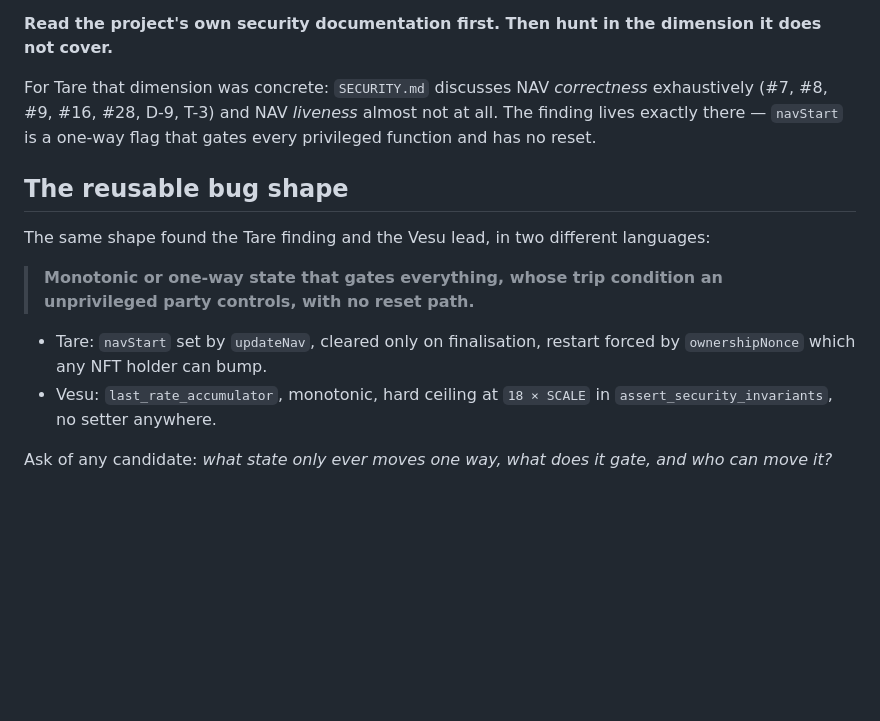
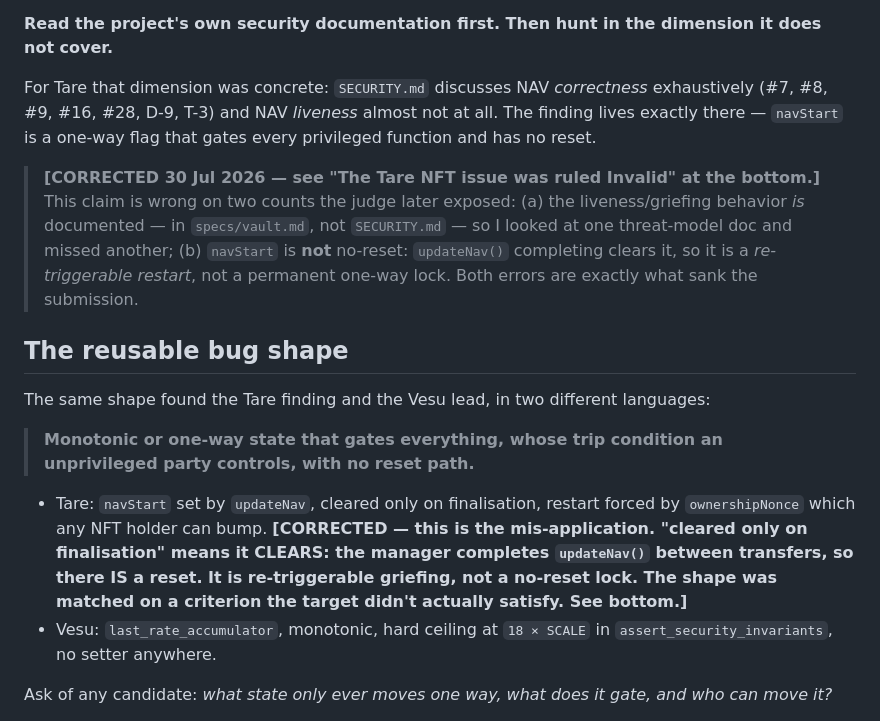
Before and after one commit to Bas1cally/Reko, a Markdown page: hyperlane-scanner/findings/METHOD-NOTE.md, the part around one of its changes. GitHub-like rendering; blank space fills up the shorter version.

```diff
--- a/hyperlane-scanner/findings/METHOD-NOTE.md
+++ b/hyperlane-scanner/findings/METHOD-NOTE.md
@@ -82,6 +82,12 @@ For Tare that dimension was concrete: `SECURITY.md` discusses NAV *correctness*
 #9, #16, #28, D-9, T-3) and NAV *liveness* almost not at all. The finding lives exactly there —
 `navStart` is a one-way flag that gates every privileged function and has no reset.
 
+> **[CORRECTED 30 Jul 2026 — see "The Tare NFT issue was ruled Invalid" at the bottom.]** This claim
+> is wrong on two counts the judge later exposed: (a) the liveness/griefing behavior *is* documented
+> — in `specs/vault.md`, not `SECURITY.md` — so I looked at one threat-model doc and missed another;
+> (b) `navStart` is **not** no-reset: `updateNav()` completing clears it, so it is a *re-triggerable
+> restart*, not a permanent one-way lock. Both errors are exactly what sank the submission.
+
 ## The reusable bug shape
 
 The same shape found the Tare finding and the Vesu lead, in two different languages:
@@ -91,6 +97,10 @@ The same shape found the Tare finding and the Vesu lead, in two different langua
 
 - Tare: `navStart` set by `updateNav`, cleared only on finalisation, restart forced by
   `ownershipNonce` which any NFT holder can bump.
+  **[CORRECTED — this is the mis-application. "cleared only on finalisation" means it CLEARS: the
+  manager completes `updateNav()` between transfers, so there IS a reset. It is re-triggerable
+  griefing, not a no-reset lock. The shape was matched on a criterion the target didn't actually
+  satisfy. See bottom.]**
 - Vesu: `last_rate_accumulator`, monotonic, hard ceiling at `18 × SCALE` in
   `assert_security_invariants`, no setter anywhere.
 
```
Also changed, not shown: other parts of hyperlane-scanner/findings/METHOD-NOTE.md (+47 -0 lines).
